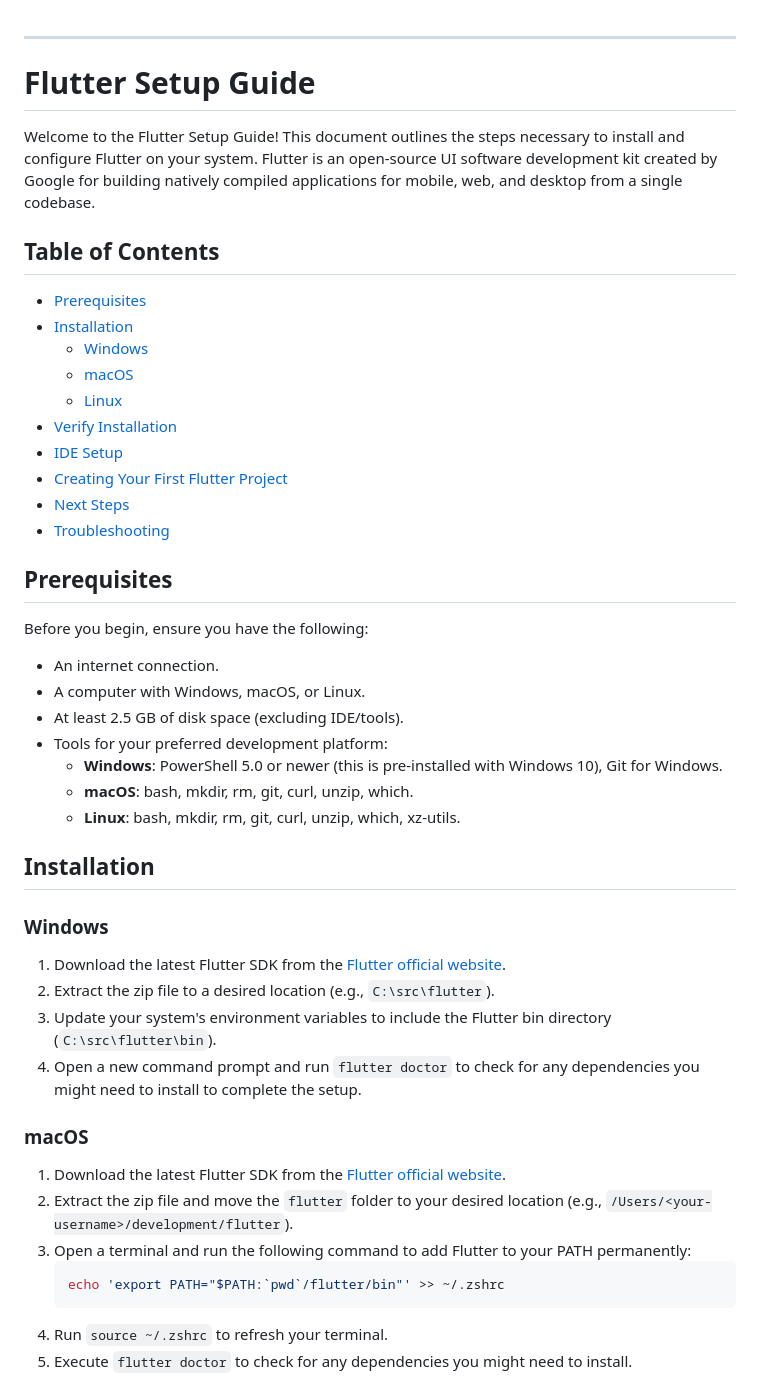
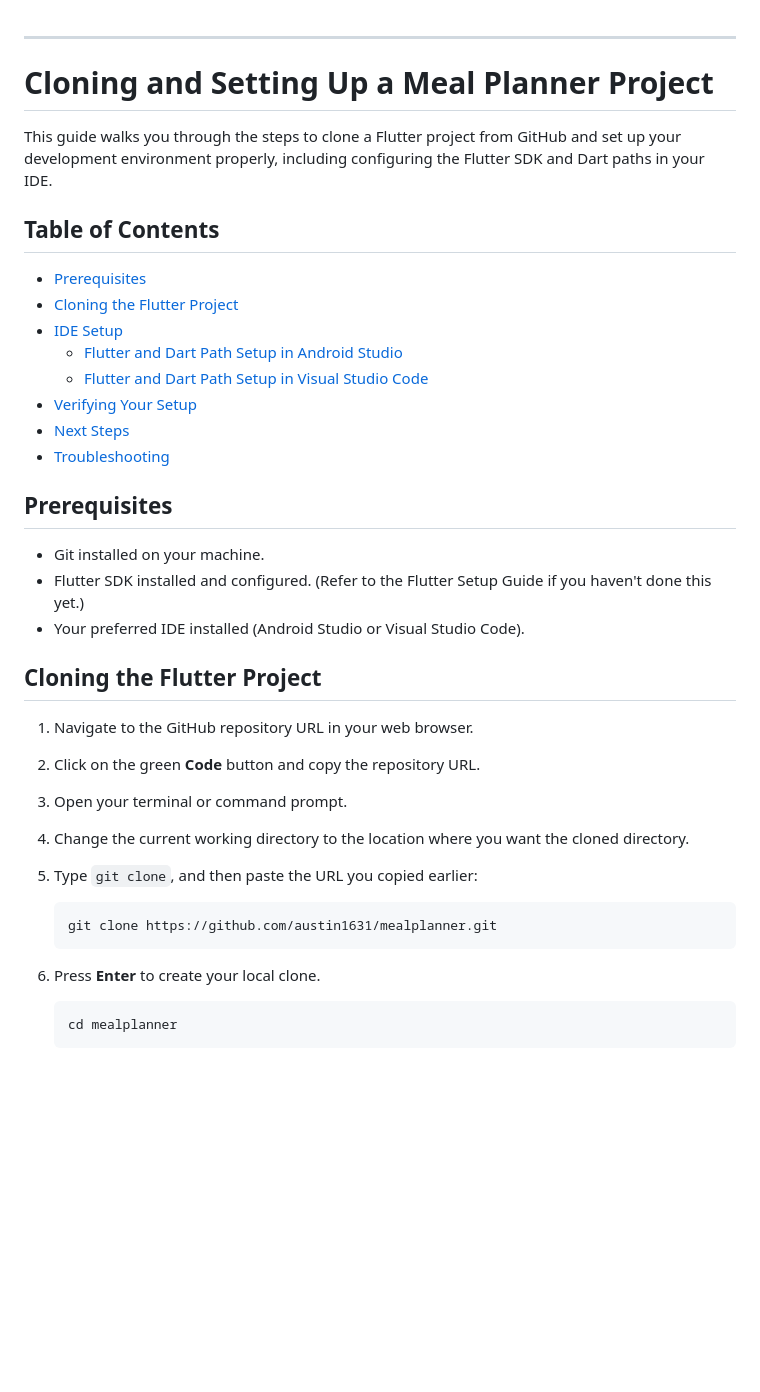
Before and after one commit to learnwithaustin/mealplanner, a Markdown page: README.md, the part around the change printed below. GitHub-like rendering; blank space fills up the shorter version.

````diff
--- a/README.md
+++ b/README.md
@@ -1,50 +1,41 @@
 ---
 
-# Flutter Setup Guide
+# Cloning and Setting Up a Meal Planner Project
 
-Welcome to the Flutter Setup Guide! This document outlines the steps necessary to install and configure Flutter on your system. Flutter is an open-source UI software development kit created by Google for building natively compiled applications for mobile, web, and desktop from a single codebase.
+This guide walks you through the steps to clone a Flutter project from GitHub and set up your development environment properly, including configuring the Flutter SDK and Dart paths in your IDE.
 
 ## Table of Contents
 
 - [Prerequisites](#prerequisites)
-- [Installation](#installation)
-  - [Windows](#windows)
-  - [macOS](#macos)
-  - [Linux](#linux)
-- [Verify Installation](#verify-installation)
+- [Cloning the Flutter Project](#cloning-the-flutter-project)
 - [IDE Setup](#ide-setup)
-- [Creating Your First Flutter Project](#creating-your-first-flutter-project)
+  - [Flutter and Dart Path Setup in Android Studio](#flutter-and-dart-path-setup-in-android-studio)
+  - [Flutter and Dart Path Setup in Visual Studio Code](#flutter-and-dart-path-setup-in-visual-studio-code)
+- [Verifying Your Setup](#verifying-your-setup)
 - [Next Steps](#next-steps)
 - [Troubleshooting](#troubleshooting)
 
 ## Prerequisites
 
-Before you begin, ensure you have the following:
-- An internet connection.
-- A computer with Windows, macOS, or Linux.
-- At least 2.5 GB of disk space (excluding IDE/tools).
-- Tools for your preferred development platform:
-  - **Windows**: PowerShell 5.0 or newer (this is pre-installed with Windows 10), Git for Windows.
-  - **macOS**: bash, mkdir, rm, git, curl, unzip, which.
-  - **Linux**: bash, mkdir, rm, git, curl, unzip, which, xz-utils.
+- Git installed on your machine.
+- Flutter SDK installed and configured. (Refer to the Flutter Setup Guide if you haven't done this yet.)
+- Your preferred IDE installed (Android Studio or Visual Studio Code).
 
-## Installation
+## Cloning the Flutter Project
 
-### Windows
+1. Navigate to the GitHub repository URL in your web browser.
+2. Click on the green **Code** button and copy the repository URL.
+3. Open your terminal or command prompt.
+4. Change the current working directory to the location where you want the cloned directory.
+5. Type `git clone`, and then paste the URL you copied earlier:
 
-1. Download the latest Flutter SDK from the [Flutter official website](https://flutter.dev/docs/get-started/install/windows).
-2. Extract the zip file to a desired location (e.g., `C:\src\flutter`).
-3. Update your system's environment variables to include the Flutter bin directory (`C:\src\flutter\bin`).
-4. Open a new command prompt and run `flutter doctor` to check for any dependencies you might need to install to complete the setup.
+   ```bash
+   git clone https://github.com/austin1631/mealplanner.git
+   ```
 
-### macOS
+6. Press **Enter** to create your local clone.
 
-1. Download the latest Flutter SDK from the [Flutter official website](https://flutter.dev/docs/get-started/install/macos).
-2. Extract the zip file and move the `flutter` folder to your desired location (e.g., `/Users/<your-username>/development/flutter`).
-3. Open a terminal and run the following command to add Flutter to your PATH permanently:
-   ```sh
-   echo 'export PATH="$PATH:`pwd`/flutter/bin"' >> ~/.zshrc
+   ```bash
+   cd mealplanner
    ```
-4. Run `source ~/.zshrc` to refresh your terminal.
-5. Execute `flutter doctor` to check for any dependencies you might need to install.
 
````
Also changed, not shown: other parts of README.md (+43 -42 lines).
